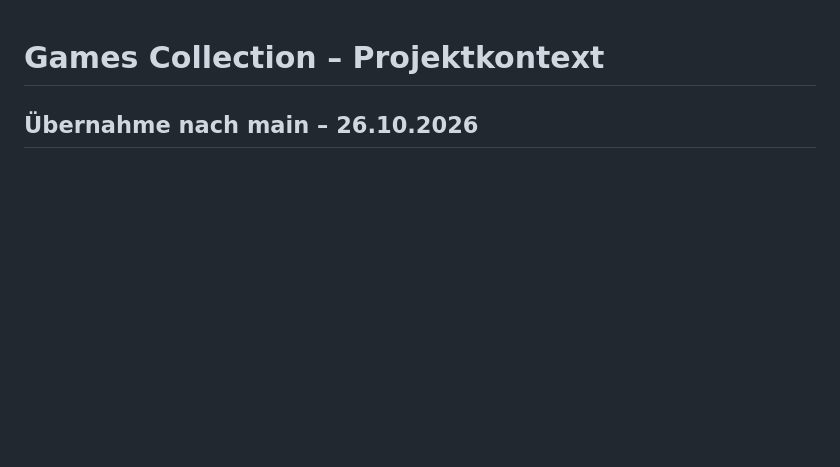
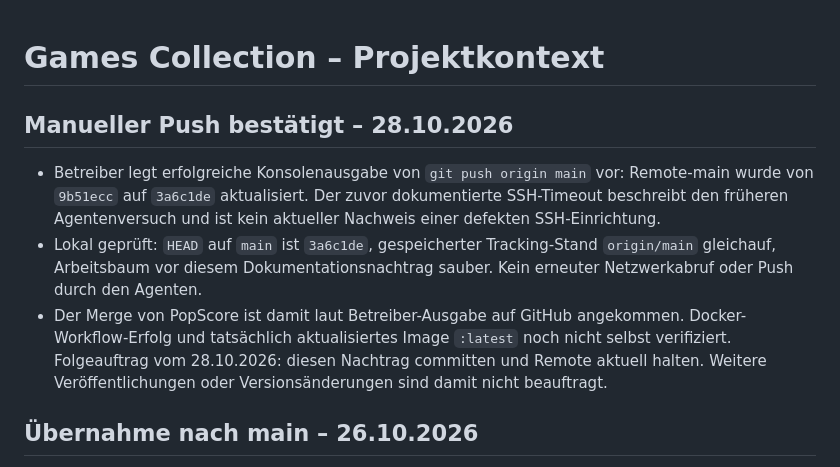
Before and after one commit to mehmet-b-90/games_collection, a Markdown page: PROJECT_CONTEXT.md, the part around the change. Rendered like a GitHub page; blank space fills up the shorter version.

Commit message:
Record successful manual main push

```diff
--- a/PROJECT_CONTEXT.md
+++ b/PROJECT_CONTEXT.md
@@ -1,4 +1,11 @@
 # Games Collection – Projektkontext
+
+## Manueller Push bestätigt – 28.10.2026
+
+- Betreiber legt erfolgreiche Konsolenausgabe von `git push origin main` vor: Remote-main wurde von `9b51ecc` auf `3a6c1de` aktualisiert. Der zuvor dokumentierte SSH-Timeout beschreibt den früheren Agentenversuch und ist kein aktueller Nachweis einer defekten SSH-Einrichtung.
+- Lokal geprüft: `HEAD` auf `main` ist `3a6c1de`, gespeicherter Tracking-Stand `origin/main` gleichauf, Arbeitsbaum vor diesem Dokumentationsnachtrag sauber. Kein erneuter Netzwerkabruf oder Push durch den Agenten.
+- Der Merge von PopScore ist damit laut Betreiber-Ausgabe auf GitHub angekommen. Docker-Workflow-Erfolg und tatsächlich aktualisiertes Image `:latest` noch nicht selbst verifiziert. Folgeauftrag vom 28.10.2026: diesen Nachtrag committen und Remote aktuell halten. Weitere Veröffentlichungen oder Versionsänderungen sind damit nicht beauftragt.
+
 
 ## Übernahme nach main – 26.10.2026
 
```
